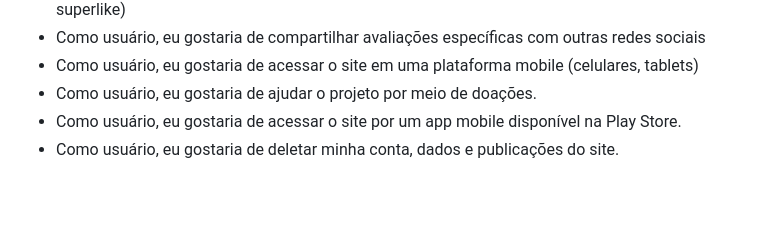
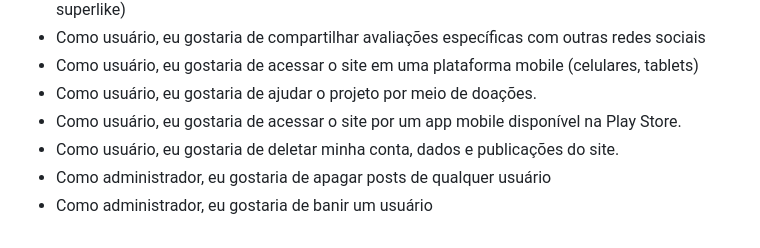
Before and after one commit to vprates-ufmg/TP_Engenharia_de_Software, a Markdown page: README.md, the part around the change. GitHub-like rendering; blank space fills up the shorter version.

Commit message:
Update README.md: histórias de adminstrador

```diff
--- a/README.md
+++ b/README.md
@@ -76,3 +76,5 @@ Visamos criar um site que torna possível os alunos avaliarem os professores.
 - Como usuário, eu gostaria de ajudar o projeto por meio de doações.
 - Como usuário, eu gostaria de acessar o site por um app mobile disponível na Play Store.
 - Como usuário, eu gostaria de deletar minha conta, dados e publicações do site.
+- Como administrador, eu gostaria de apagar posts de qualquer usuário
+- Como administrador, eu gostaria de banir um usuário
```
